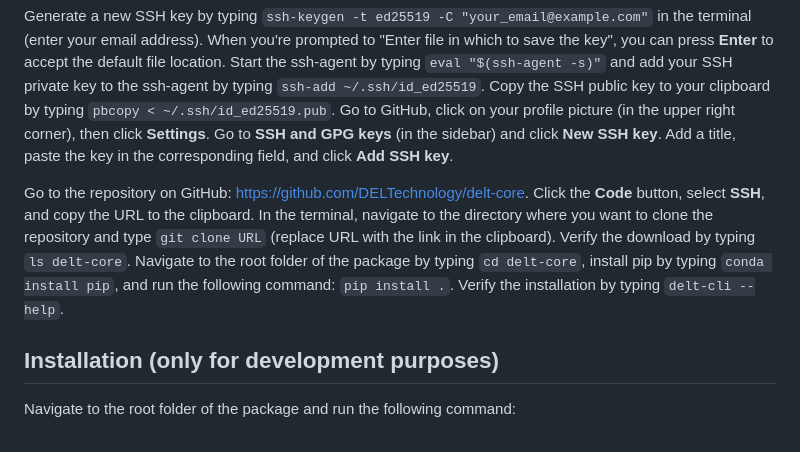
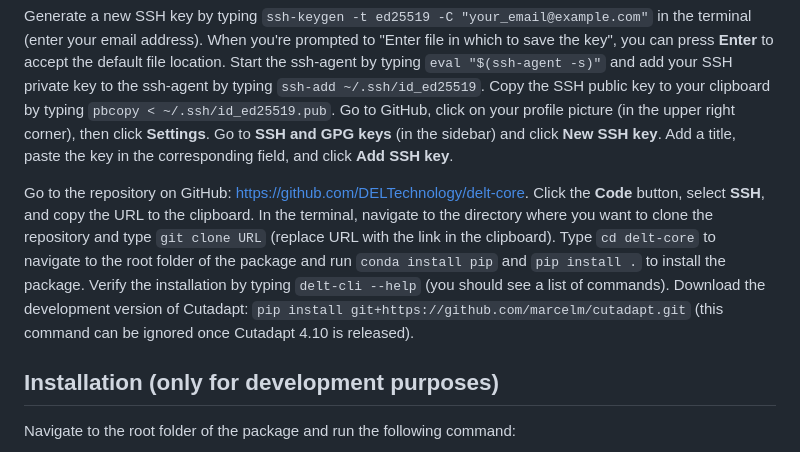
Before and after one commit to DELTechnology/delt-core, a Markdown page: README.md, the part around the change. Rendered like a GitHub page.

```diff
--- a/README.md
+++ b/README.md
@@ -9,7 +9,7 @@ Use the following command to create a new environment called *del*: `conda creat
 
 Generate a new SSH key by typing `ssh-keygen -t ed25519 -C "your_email@example.com"` in the terminal (enter your email address). When you're prompted to "Enter file in which to save the key", you can press **Enter** to accept the default file location. Start the ssh-agent by typing `eval "$(ssh-agent -s)"` and add your SSH private key to the ssh-agent by typing `ssh-add ~/.ssh/id_ed25519`. Copy the SSH public key to your clipboard by typing `pbcopy < ~/.ssh/id_ed25519.pub`. Go to GitHub, click on your profile picture (in the upper right corner), then click **Settings**. Go to **SSH and GPG keys** (in the sidebar) and click **New SSH key**. Add a title, paste the key in the corresponding field, and click **Add SSH key**.
 
-Go to the repository on GitHub: https://github.com/DELTechnology/delt-core. Click the **Code** button, select **SSH**, and copy the URL to the clipboard. In the terminal, navigate to the directory where you want to clone the repository and type `git clone URL` (replace URL with the link in the clipboard). Verify the download by typing `ls delt-core`. Navigate to the root folder of the package by typing `cd delt-core`, install pip by typing `conda install pip`, and run the following command: `pip install .`. Verify the installation by typing `delt-cli --help`.
+Go to the repository on GitHub: https://github.com/DELTechnology/delt-core. Click the **Code** button, select **SSH**, and copy the URL to the clipboard. In the terminal, navigate to the directory where you want to clone the repository and type `git clone URL` (replace URL with the link in the clipboard). Type `cd delt-core` to navigate to the root folder of the package and run `conda install pip` and `pip install .` to install the package. Verify the installation by typing `delt-cli --help` (you should see a list of commands). Download the development version of Cutadapt: `pip install git+https://github.com/marcelm/cutadapt.git` (this command can be ignored once Cutadapt 4.10 is released).
 
 
 ## Installation (only for development purposes)
```
